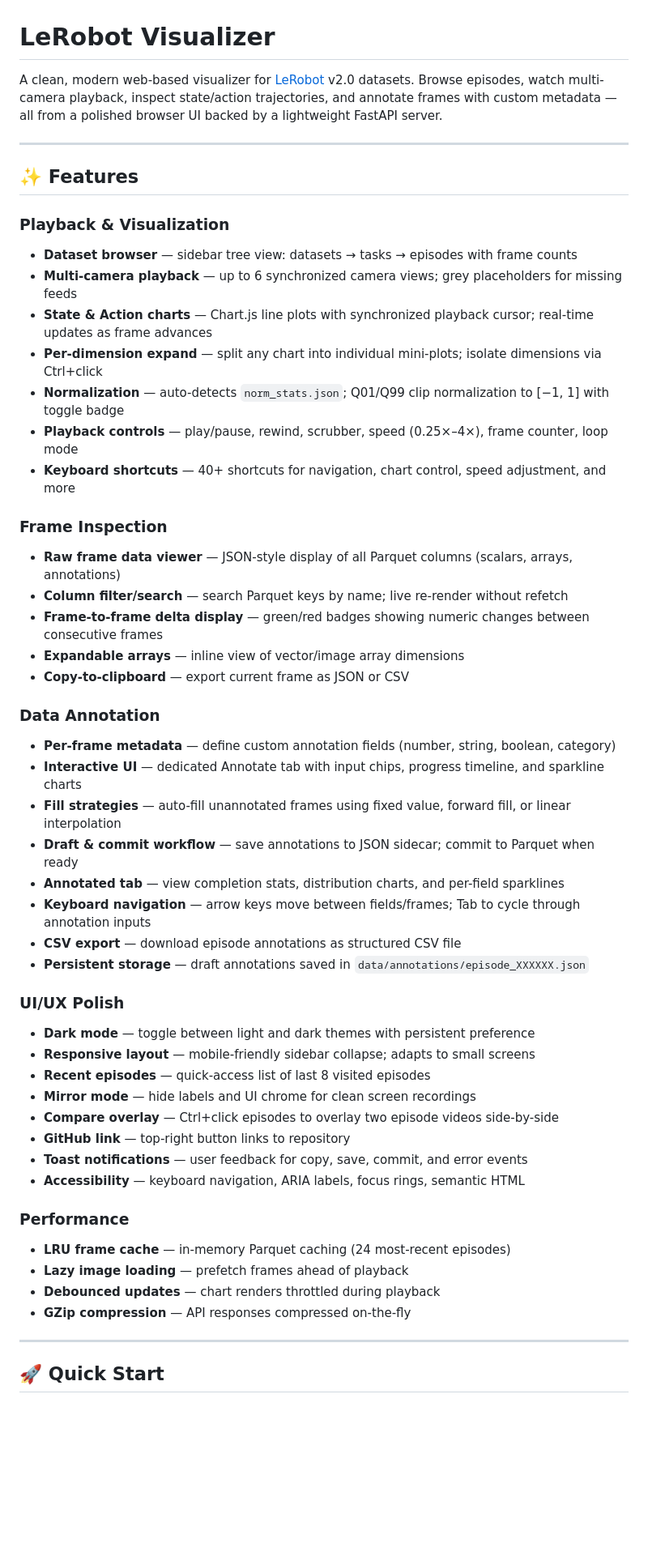
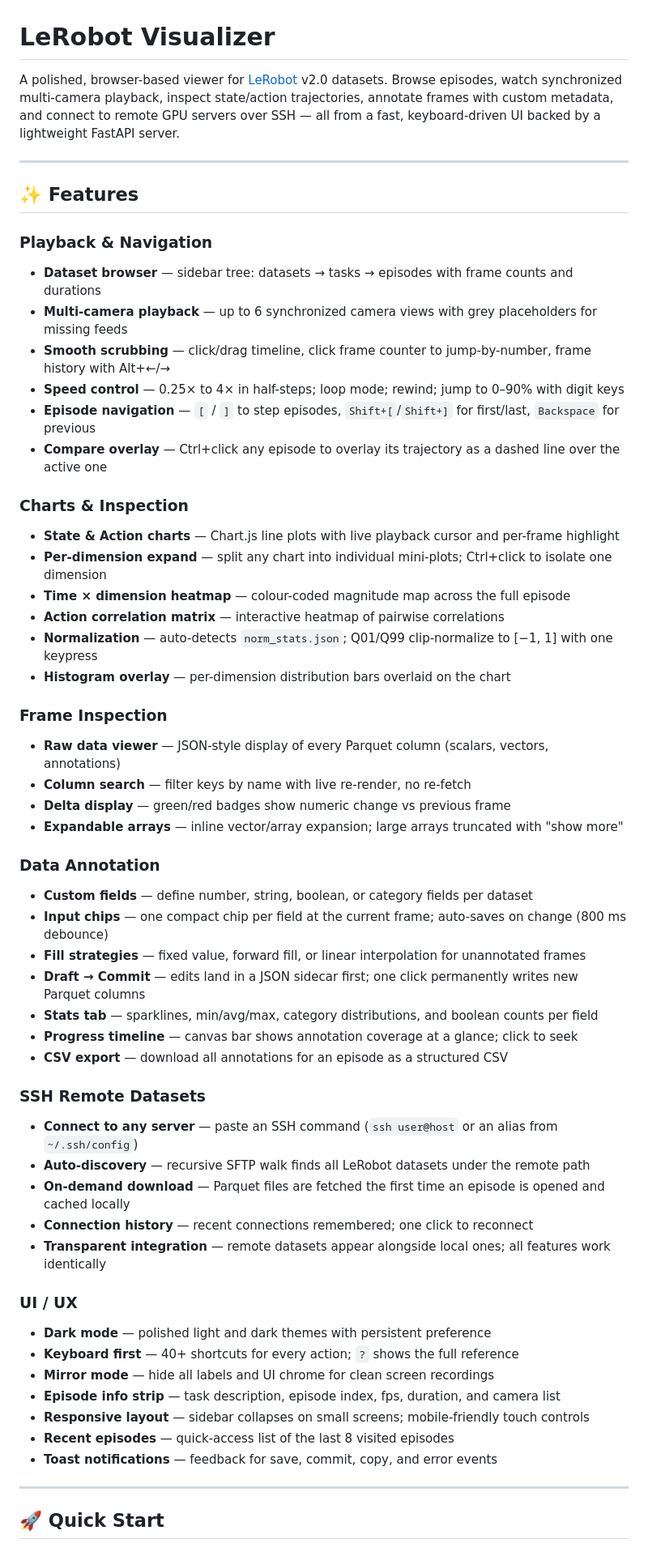
Before and after one commit to ChenyuZhangX/RoboVisualizer, a Markdown page: README.md, the part around one of its changes. Shown at 81% size. GitHub-like rendering; blank space fills up the shorter version.

```diff
--- a/README.md
+++ b/README.md
@@ -1,52 +1,57 @@
 # LeRobot Visualizer
 
-A clean, modern web-based visualizer for [LeRobot](https://github.com/huggingface/lerobot) v2.0 datasets. Browse episodes, watch multi-camera playback, inspect state/action trajectories, and annotate frames with custom metadata — all from a polished browser UI backed by a lightweight FastAPI server.
+A polished, browser-based viewer for [LeRobot](https://github.com/huggingface/lerobot) v2.0 datasets. Browse episodes, watch synchronized multi-camera playback, inspect state/action trajectories, annotate frames with custom metadata, and connect to remote GPU servers over SSH — all from a fast, keyboard-driven UI backed by a lightweight FastAPI server.
 
 ---
 
 ## ✨ Features
 
-### Playback & Visualization
-- **Dataset browser** — sidebar tree view: datasets → tasks → episodes with frame counts
-- **Multi-camera playback** — up to 6 synchronized camera views; grey placeholders for missing feeds
-- **State & Action charts** — Chart.js line plots with synchronized playback cursor; real-time updates as frame advances
-- **Per-dimension expand** — split any chart into individual mini-plots; isolate dimensions via Ctrl+click
-- **Normalization** — auto-detects `norm_stats.json`; Q01/Q99 clip normalization to [−1, 1] with toggle badge
-- **Playback controls** — play/pause, rewind, scrubber, speed (0.25×–4×), frame counter, loop mode
-- **Keyboard shortcuts** — 40+ shortcuts for navigation, chart control, speed adjustment, and more
+### Playback & Navigation
+- **Dataset browser** — sidebar tree: datasets → tasks → episodes with frame counts and durations
+- **Multi-camera playback** — up to 6 synchronized camera views with grey placeholders for missing feeds
+- **Smooth scrubbing** — click/drag timeline, click frame counter to jump-by-number, frame history with Alt+←/→
+- **Speed control** — 0.25× to 4× in half-steps; loop mode; rewind; jump to 0–90% with digit keys
+- **Episode navigation** — `[` / `]` to step episodes, `Shift+[`/`Shift+]` for first/last, `Backspace` for previous
+- **Compare overlay** — Ctrl+click any episode to overlay its trajectory as a dashed line over the active one
+
+### Charts & Inspection
+- **State & Action charts** — Chart.js line plots with live playback cursor and per-frame highlight
+- **Per-dimension expand** — split any chart into individual mini-plots; Ctrl+click to isolate one dimension
+- **Time × dimension heatmap** — colour-coded magnitude map across the full episode
+- **Action correlation matrix** — interactive heatmap of pairwise correlations
+- **Normalization** — auto-detects `norm_stats.json`; Q01/Q99 clip-normalize to [−1, 1] with one keypress
+- **Histogram overlay** — per-dimension distribution bars overlaid on the chart
 
 ### Frame Inspection
-- **Raw frame data viewer** — JSON-style display of all Parquet columns (scalars, arrays, annotations)
-- **Column filter/search** — search Parquet keys by name; live re-render without refetch
-- **Frame-to-frame delta display** — green/red badges showing numeric changes between consecutive frames
-- **Expandable arrays** — inline view of vector/image array dimensions
-- **Copy-to-clipboard** — export current frame as JSON or CSV
+- **Raw data viewer** — JSON-style display of every Parquet column (scalars, vectors, annotations)
+- **Column search** — filter keys by name with live re-render, no re-fetch
+- **Delta display** — green/red badges show numeric change vs previous frame
+- **Expandable arrays** — inline vector/array expansion; large arrays truncated with "show more"
 
 ### Data Annotation
-- **Per-frame metadata** — define custom annotation fields (number, string, boolean, category)
-- **Interactive UI** — dedicated Annotate tab with input chips, progress timeline, and sparkline charts
-- **Fill strategies** — auto-fill unannotated frames using fixed value, forward fill, or linear interpolation
-- **Draft & commit workflow** — save annotations to JSON sidecar; commit to Parquet when ready
-- **Annotated tab** — view completion stats, distribution charts, and per-field sparklines
-- **Keyboard navigation** — arrow keys move between fields/frames; Tab to cycle through annotation inputs
-- **CSV export** — download episode annotations as structured CSV file
-- **Persistent storage** — draft annotations saved in `data/annotations/episode_XXXXXX.json`
+- **Custom fields** — define number, string, boolean, or category fields per dataset
+- **Input chips** — one compact chip per field at the current frame; auto-saves on change (800 ms debounce)
+- **Fill strategies** — fixed value, forward fill, or linear interpolation for unannotated frames
+- **Draft → Commit** — edits land in a JSON sidecar first; one click permanently writes new Parquet columns
+- **Stats tab** — sparklines, min/avg/max, category distributions, and boolean counts per field
+- **Progress timeline** — canvas bar shows annotation coverage at a glance; click to seek
+- **CSV export** — download all annotations for an episode as a structured CSV
 
-### UI/UX Polish
-- **Dark mode** — toggle between light and dark themes with persistent preference
-- **Responsive layout** — mobile-friendly sidebar collapse; adapts to small screens
-- **Recent episodes** — quick-access list of last 8 visited episodes
-- **Mirror mode** — hide labels and UI chrome for clean screen recordings
-- **Compare overlay** — Ctrl+click episodes to overlay two episode videos side-by-side
-- **GitHub link** — top-right button links to repository
-- **Toast notifications** — user feedback for copy, save, commit, and error events
-- **Accessibility** — keyboard navigation, ARIA labels, focus rings, semantic HTML
+### SSH Remote Datasets
+- **Connect to any server** — paste an SSH command (`ssh user@host` or an alias from `~/.ssh/config`)
+- **Auto-discovery** — recursive SFTP walk finds all LeRobot datasets under the remote path
+- **On-demand download** — Parquet files are fetched the first time an episode is opened and cached locally
+- **Connection history** — recent connections remembered; one click to reconnect
+- **Transparent integration** — remote datasets appear alongside local ones; all features work identically
 
-### Performance
-- **LRU frame cache** — in-memory Parquet caching (24 most-recent episodes)
-- **Lazy image loading** — prefetch frames ahead of playback
-- **Debounced updates** — chart renders throttled during playback
-- **GZip compression** — API responses compressed on-the-fly
+### UI / UX
+- **Dark mode** — polished light and dark themes with persistent preference
+- **Keyboard first** — 40+ shortcuts for every action; `?` shows the full reference
+- **Mirror mode** — hide all labels and UI chrome for clean screen recordings
+- **Episode info strip** — task description, episode index, fps, duration, and camera list
+- **Responsive layout** — sidebar collapses on small screens; mobile-friendly touch controls
+- **Recent episodes** — quick-access list of the last 8 visited episodes
+- **Toast notifications** — feedback for save, commit, copy, and error events
 
 ---
 
```
Also changed, not shown: other parts of README.md (+248 -193 lines), CLAUDE.md (+32 -23 lines).
